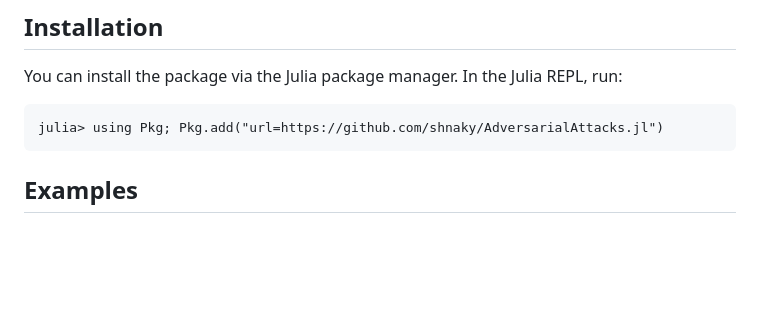
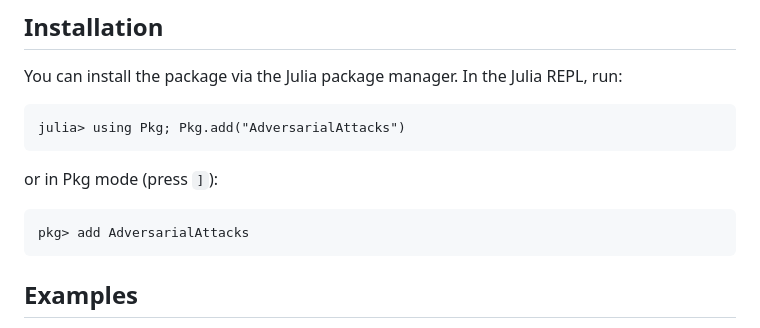
Before and after one commit to shnaky/AdversarialAttacks.jl, a Markdown page: README.md, the part around the change. Drawn GitHub-style; blank space fills up the shorter version.

Commit message:
docs: update install instructions for registered package

````diff
--- a/README.md
+++ b/README.md
@@ -17,7 +17,13 @@ You can install the package via the Julia package manager.
 In the Julia REPL, run:
 
 ```julia-repl
-julia> using Pkg; Pkg.add("url=https://github.com/shnaky/AdversarialAttacks.jl")
+julia> using Pkg; Pkg.add("AdversarialAttacks")
+```
+
+or in Pkg mode (press `]`):
+
+```julia-repl
+pkg> add AdversarialAttacks
 ```
 
 ## Examples
````
